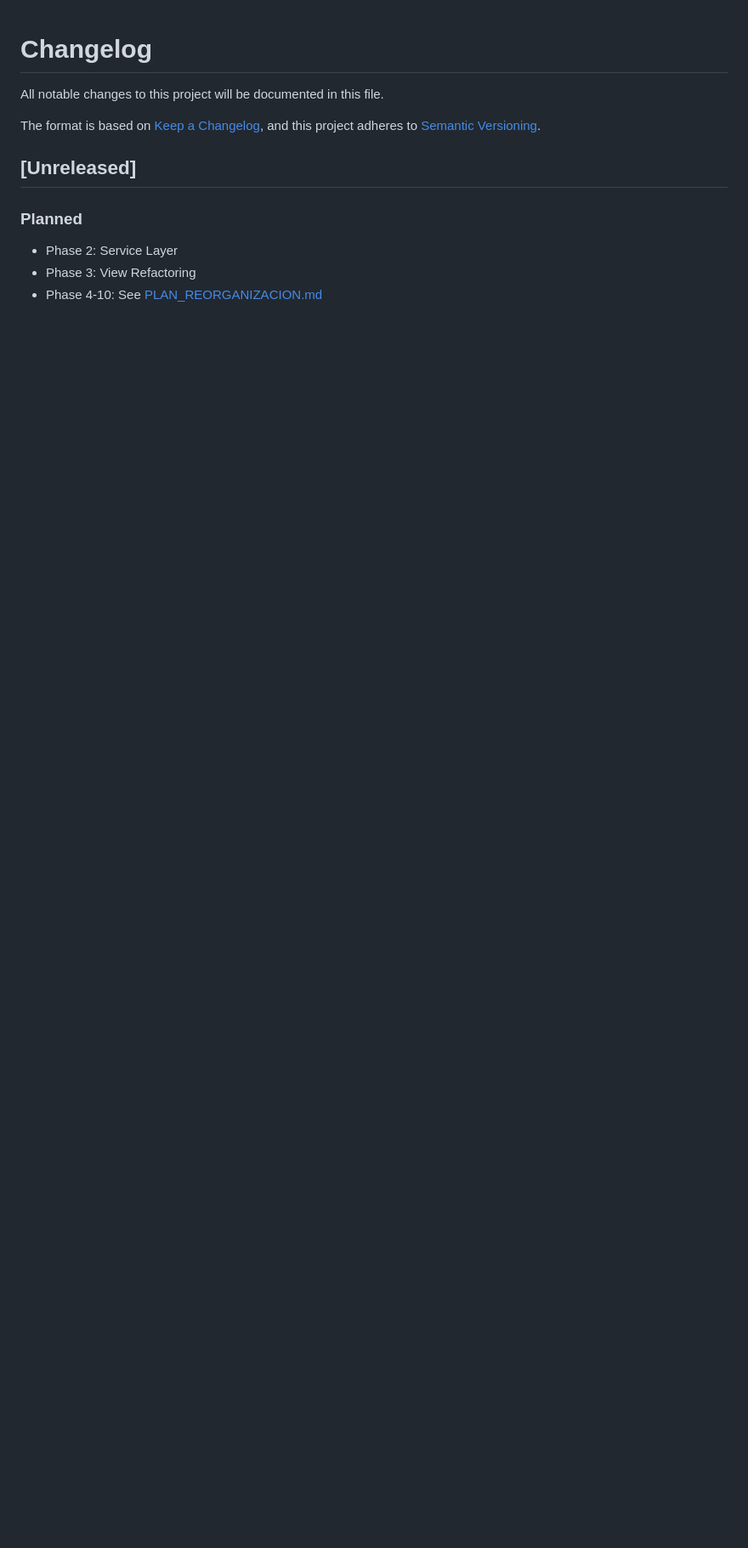
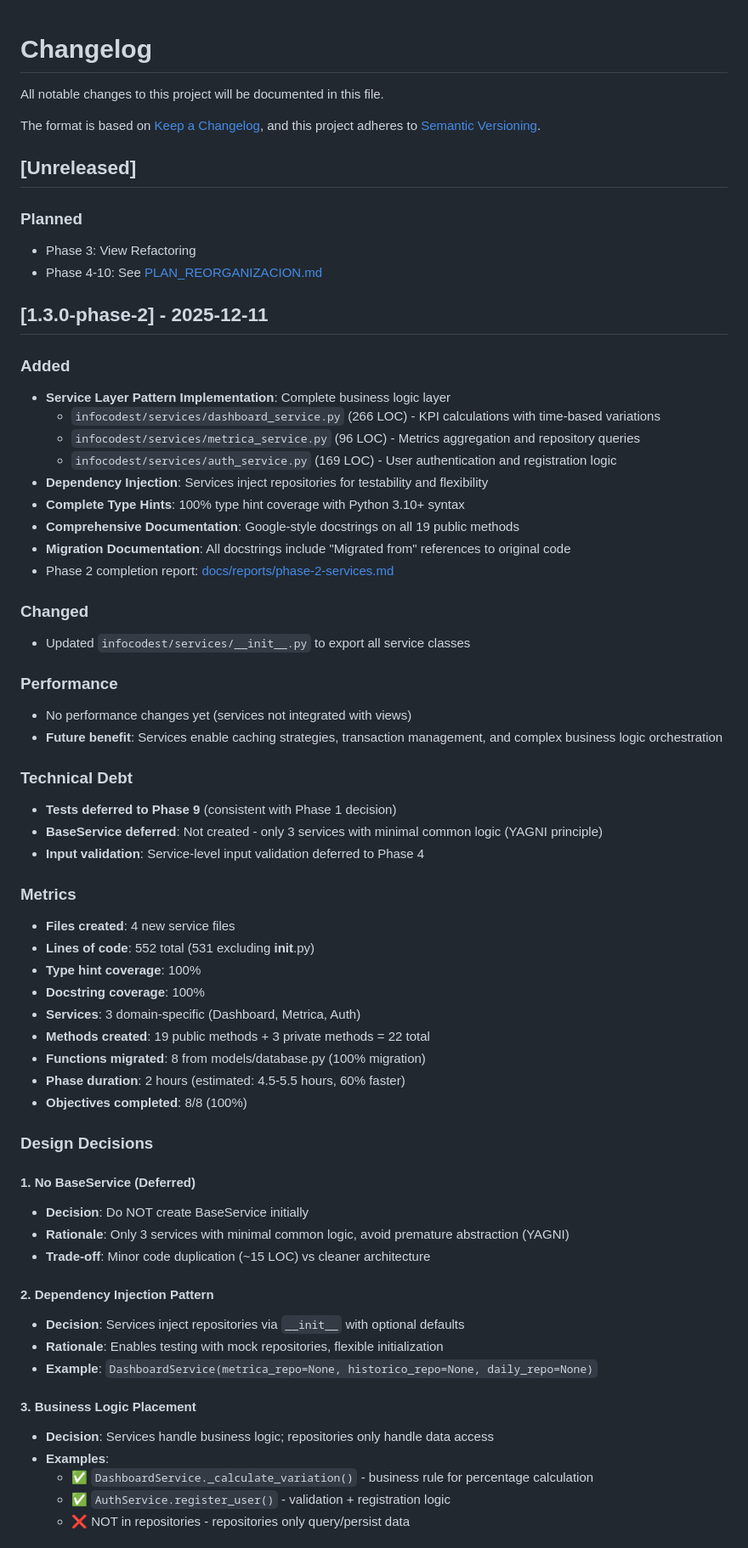
Before and after one commit to jfdelafuente/dashboardsonar-application-python, a Markdown page: CHANGELOG.md, the part around one of its changes. Shown at 85% size. Rendered like a GitHub page; blank space fills up the shorter version.

```diff
--- a/CHANGELOG.md
+++ b/CHANGELOG.md
@@ -8,6 +8,61 @@ and this project adheres to [Semantic Versioning](https://semver.org/spec/v2.0.0
 ## [Unreleased]
 
 ### Planned
-- Phase 2: Service Layer
 - Phase 3: View Refactoring
 - Phase 4-10: See [PLAN_REORGANIZACION.md](docs/plan/PLAN_REORGANIZACION.md)
+
+## [1.3.0-phase-2] - 2025-12-11
+
+### Added
+- **Service Layer Pattern Implementation**: Complete business logic layer
+  - `infocodest/services/dashboard_service.py` (266 LOC) - KPI calculations with time-based variations
+  - `infocodest/services/metrica_service.py` (96 LOC) - Metrics aggregation and repository queries
+  - `infocodest/services/auth_service.py` (169 LOC) - User authentication and registration logic
+- **Dependency Injection**: Services inject repositories for testability and flexibility
+- **Complete Type Hints**: 100% type hint coverage with Python 3.10+ syntax
+- **Comprehensive Documentation**: Google-style docstrings on all 19 public methods
+- **Migration Documentation**: All docstrings include "Migrated from" references to original code
+- Phase 2 completion report: [docs/reports/phase-2-services.md](docs/reports/phase-2-services.md)
+
+### Changed
+- Updated `infocodest/services/__init__.py` to export all service classes
+
+### Performance
+- No performance changes yet (services not integrated with views)
+- **Future benefit**: Services enable caching strategies, transaction management, and complex business logic orchestration
+
+### Technical Debt
+- **Tests deferred to Phase 9** (consistent with Phase 1 decision)
+- **BaseService deferred**: Not created - only 3 services with minimal common logic (YAGNI principle)
+- **Input validation**: Service-level input validation deferred to Phase 4
+
+### Metrics
+- **Files created**: 4 new service files
+- **Lines of code**: 552 total (531 excluding __init__.py)
+- **Type hint coverage**: 100%
+- **Docstring coverage**: 100%
+- **Services**: 3 domain-specific (Dashboard, Metrica, Auth)
+- **Methods created**: 19 public methods + 3 private methods = 22 total
+- **Functions migrated**: 8 from models/database.py (100% migration)
+- **Phase duration**: 2 hours (estimated: 4.5-5.5 hours, 60% faster)
+- **Objectives completed**: 8/8 (100%)
+
+### Design Decisions
+
+#### 1. No BaseService (Deferred)
+- **Decision**: Do NOT create BaseService initially
+- **Rationale**: Only 3 services with minimal common logic, avoid premature abstraction (YAGNI)
+- **Trade-off**: Minor code duplication (~15 LOC) vs cleaner architecture
+
+#### 2. Dependency Injection Pattern
+- **Decision**: Services inject repositories via `__init__` with optional defaults
+- **Rationale**: Enables testing with mock repositories, flexible initialization
+- **Example**: `DashboardService(metrica_repo=None, historico_repo=None, daily_repo=None)`
+
+#### 3. Business Logic Placement
+- **Decision**: Services handle business logic; repositories only handle data access
+- **Examples**:
+  - ✅ `DashboardService._calculate_variation()` - business rule for percentage calculation
+  - ✅ `AuthService.register_user()` - validation + registration logic
+  - ❌ NOT in repositories - repositories only query/persist data
+
```
Also changed, not shown: other parts of CHANGELOG.md (+36 -0 lines), docs/reports/README.md (+6 -6 lines), docs/reports/phase-2-services.md (added, +510 -0 lines).
